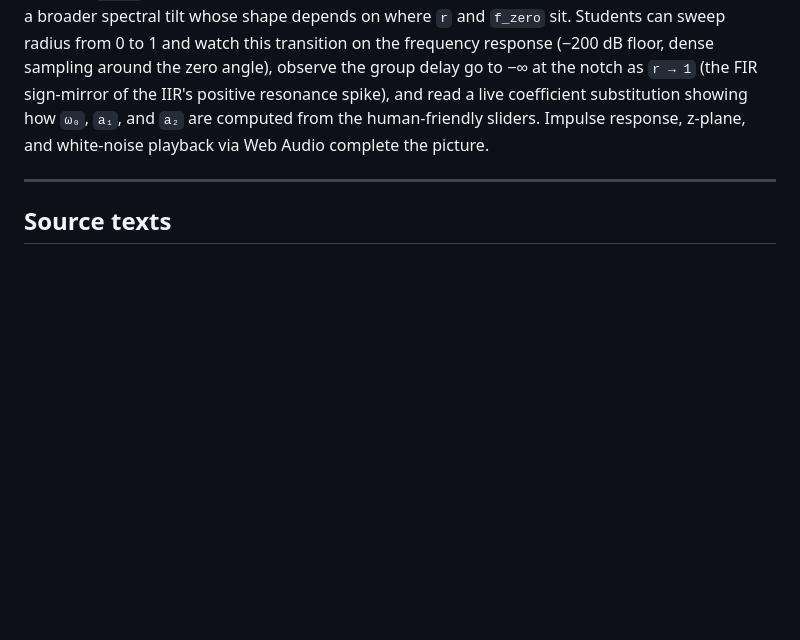
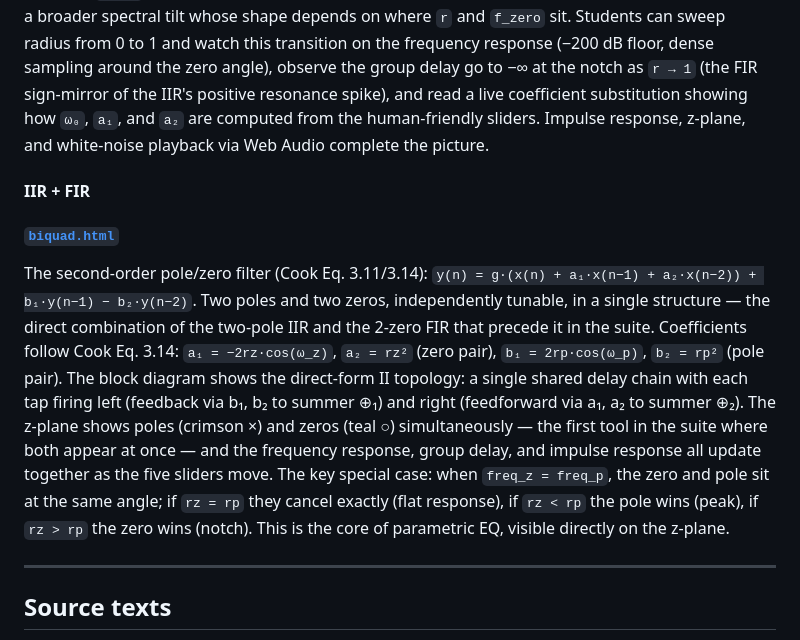
Before and after one commit to csuebmusic/sound-design, a Markdown page: README.md, the part around the change. Rendered like a GitHub page; blank space fills up the shorter version.

Commit message:
Update README: add biquad.html entry
Added under new '#### IIR + FIR' section after the FIR entries.
Covers Cook Eq. 3.11/3.14, DF-II block diagram topology, five sliders,
simultaneous pole/zero z-plane, and the freq_z=freq_p special case.

```diff
--- a/README.md
+++ b/README.md
@@ -59,6 +59,12 @@ The simplest finite impulse response filters: N-tap moving average and N-tap dif
 
 A 3-tap FIR with a complex conjugate zero pair: `y[n] = g·(x[n] + a₁·x[n−1] + a₂·x[n−2])` (Cook Eq. 3.11), where `a₁ = −2r·cos(ω₀)` and `a₂ = r²` (Cook Eq. 3.14 — g factors outside, matching the BiQuad numerator exactly). The tool is the FIR counterpart to `two_pole_iir.html` — same geometric vocabulary (angle, radius, unit circle), same z-plane display, but with zeros instead of poles. The key pedagogical distinction is that this filter behaves as a true notch only when `r = 1` (zeros on the unit circle); at `r < 1` the zeros pull inside and the filter combines a partial dip at the zero frequency with a broader spectral tilt whose shape depends on where `r` and `f_zero` sit. Students can sweep radius from 0 to 1 and watch this transition on the frequency response (−200 dB floor, dense sampling around the zero angle), observe the group delay go to −∞ at the notch as `r → 1` (the FIR sign-mirror of the IIR's positive resonance spike), and read a live coefficient substitution showing how `ω₀`, `a₁`, and `a₂` are computed from the human-friendly sliders. Impulse response, z-plane, and white-noise playback via Web Audio complete the picture.
 
+#### IIR + FIR
+
+##### [`biquad.html`](./biquad.html)
+
+The second-order pole/zero filter (Cook Eq. 3.11/3.14): `y(n) = g·(x(n) + a₁·x(n−1) + a₂·x(n−2)) + b₁·y(n−1) − b₂·y(n−2)`. Two poles and two zeros, independently tunable, in a single structure — the direct combination of the two-pole IIR and the 2-zero FIR that precede it in the suite. Coefficients follow Cook Eq. 3.14: `a₁ = −2rz·cos(ω_z)`, `a₂ = rz²` (zero pair), `b₁ = 2rp·cos(ω_p)`, `b₂ = rp²` (pole pair). The block diagram shows the direct-form II topology: a single shared delay chain with each tap firing left (feedback via b₁, b₂ to summer ⊕₁) and right (feedforward via a₁, a₂ to summer ⊕₂). The z-plane shows poles (crimson ×) and zeros (teal ○) simultaneously — the first tool in the suite where both appear at once — and the frequency response, group delay, and impulse response all update together as the five sliders move. The key special case: when `freq_z = freq_p`, the zero and pole sit at the same angle; if `rz = rp` they cancel exactly (flat response), if `rz < rp` the pole wins (peak), if `rz > rp` the zero wins (notch). This is the core of parametric EQ, visible directly on the z-plane.
+
 ---
 
 ## Source texts
```
